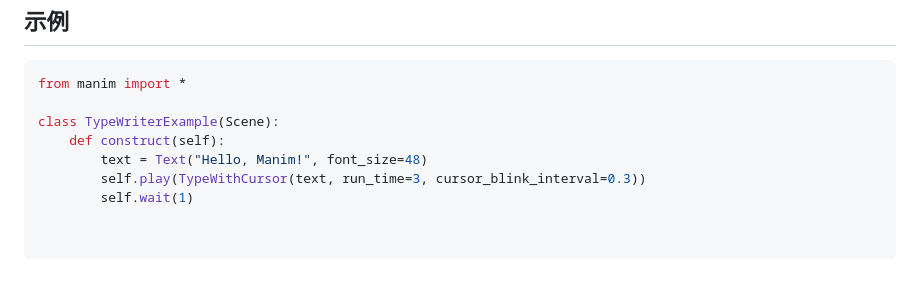
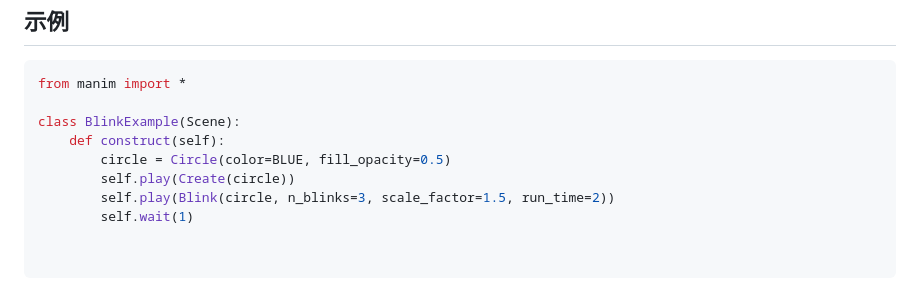
Before and after one commit to Wan1313/Wan1313.github.io, a Markdown page: Add.md, the part around one of its changes. Drawn GitHub-style.

````diff
--- a/Add.md
+++ b/Add.md
@@ -90,8 +83,9 @@ TypeWithCursor
 ```python
 from manim import *
 
-class TypeWriterExample(Scene):
+class BlinkExample(Scene):
     def construct(self):
-        text = Text("Hello, Manim!", font_size=48)
-        self.play(TypeWithCursor(text, run_time=3, cursor_blink_interval=0.3))
+        circle = Circle(color=BLUE, fill_opacity=0.5)
+        self.play(Create(circle))
+        self.play(Blink(circle, n_blinks=3, scale_factor=1.5, run_time=2))
         self.wait(1)
````
Also changed, not shown: other parts of Add.md (+29 -36 lines).
